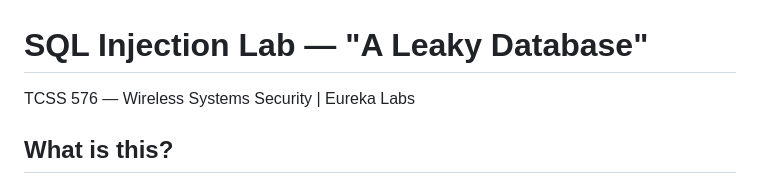
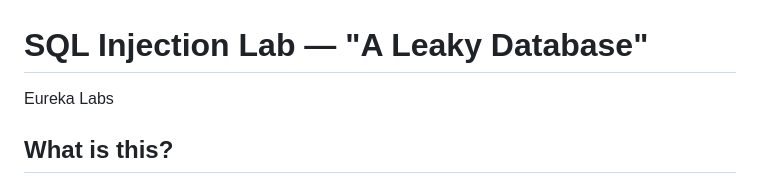
Before and after one commit to The-Christopher-Robin/Leaky-Database, a Markdown page: README.md, the part around the change. GitHub-like rendering.

```diff
--- a/README.md
+++ b/README.md
@@ -1,6 +1,6 @@
 # SQL Injection Lab — "A Leaky Database"
 
-TCSS 576 — Wireless Systems Security | Eureka Labs
+Eureka Labs
 
 ## What is this?
 
```
